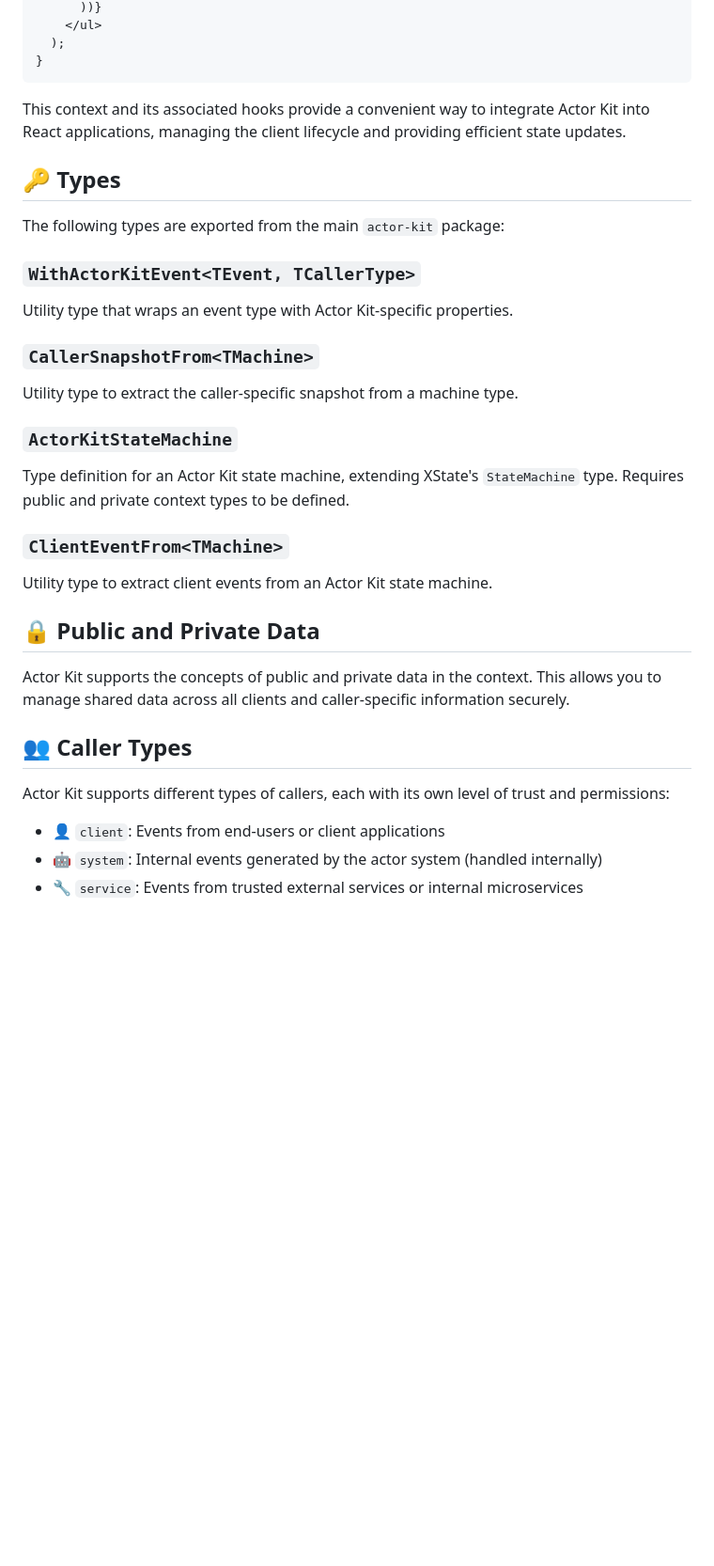
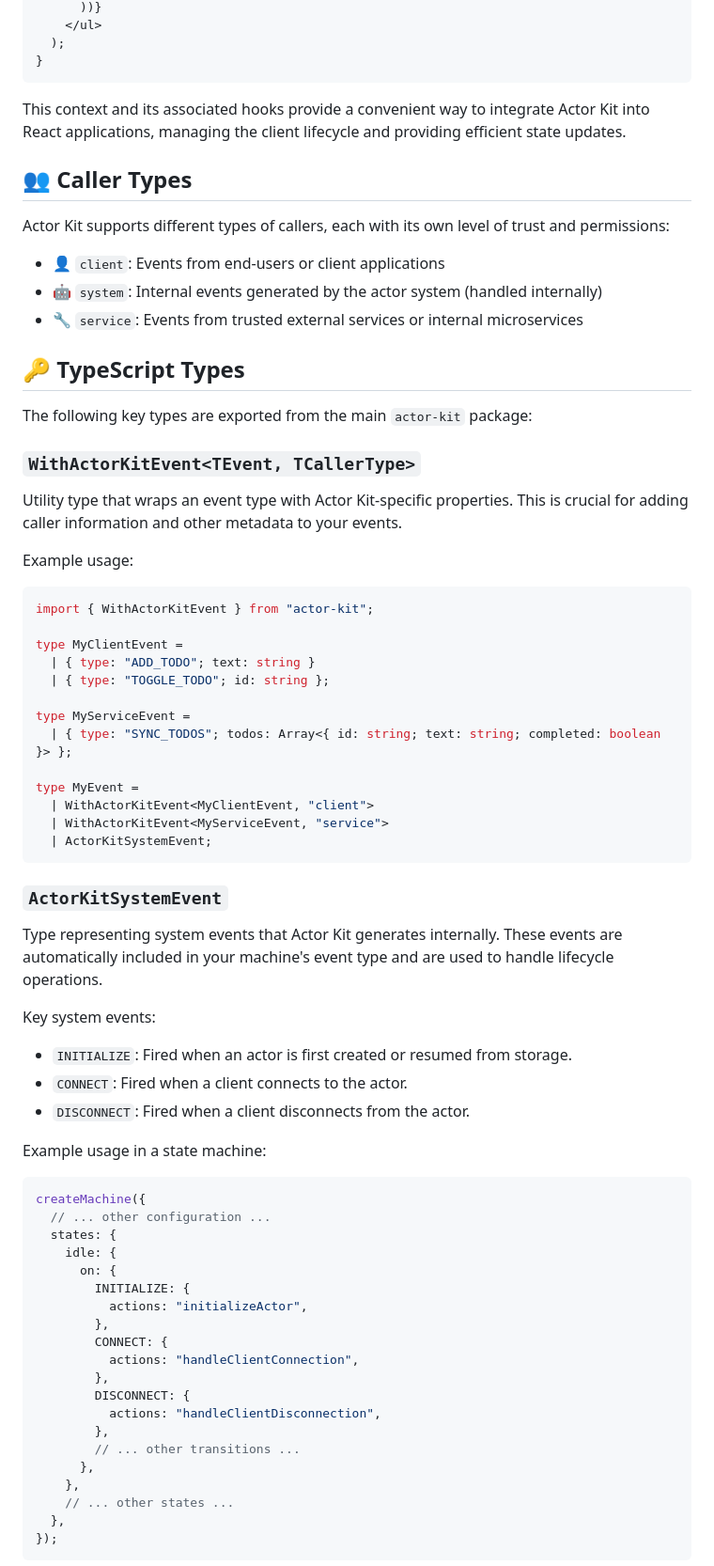
Before and after one commit to jonmumm/actor-kit, a Markdown page: README.md, the part around the change printed below. Shown: that part at 94% size. GitHub-like rendering; blank space fills up the shorter version.

Commit message:
more readme

````diff
--- a/README.md
+++ b/README.md
@@ -695,30 +696,6 @@ function TodoList() {
 
 This context and its associated hooks provide a convenient way to integrate Actor Kit into React applications, managing the client lifecycle and providing efficient state updates.
 
-## 🔑 Types
-
-The following types are exported from the main `actor-kit` package:
-
-### `WithActorKitEvent<TEvent, TCallerType>`
-
-Utility type that wraps an event type with Actor Kit-specific properties.
-
-### `CallerSnapshotFrom<TMachine>`
-
-Utility type to extract the caller-specific snapshot from a machine type.
-
-### `ActorKitStateMachine`
-
-Type definition for an Actor Kit state machine, extending XState's `StateMachine` type. Requires public and private context types to be defined.
-
-### `ClientEventFrom<TMachine>`
-
-Utility type to extract client events from an Actor Kit state machine.
-
-## 🔒 Public and Private Data
-
-Actor Kit supports the concepts of public and private data in the context. This allows you to manage shared data across all clients and caller-specific information securely.
-
 ## 👥 Caller Types
 
 Actor Kit supports different types of callers, each with its own level of trust and permissions:
@@ -727,3 +704,64 @@ Actor Kit supports different types of callers, each with its own level of trust
 - 🤖 `system`: Internal events generated by the actor system (handled internally)
 - 🔧 `service`: Events from trusted external services or internal microservices
 
+## 🔑 TypeScript Types
+
+The following key types are exported from the main `actor-kit` package:
+
+### `WithActorKitEvent<TEvent, TCallerType>`
+
+Utility type that wraps an event type with Actor Kit-specific properties. This is crucial for adding caller information and other metadata to your events.
+
+Example usage:
+
+```typescript
+import { WithActorKitEvent } from "actor-kit";
+
+type MyClientEvent =
+  | { type: "ADD_TODO"; text: string }
+  | { type: "TOGGLE_TODO"; id: string };
+
+type MyServiceEvent =
+  | { type: "SYNC_TODOS"; todos: Array<{ id: string; text: string; completed: boolean }> };
+
+type MyEvent =
+  | WithActorKitEvent<MyClientEvent, "client">
+  | WithActorKitEvent<MyServiceEvent, "service">
+  | ActorKitSystemEvent;
+```
+
+### `ActorKitSystemEvent`
+
+Type representing system events that Actor Kit generates internally. These events are automatically included in your machine's event type and are used to handle lifecycle operations.
+
+Key system events:
+
+- `INITIALIZE`: Fired when an actor is first created or resumed from storage.
+- `CONNECT`: Fired when a client connects to the actor.
+- `DISCONNECT`: Fired when a client disconnects from the actor.
+
+Example usage in a state machine:
+
+```typescript
+createMachine({
+  // ... other configuration ...
+  states: {
+    idle: {
+      on: {
+        INITIALIZE: {
+          actions: "initializeActor",
+        },
+        CONNECT: {
+          actions: "handleClientConnection",
+        },
+        DISCONNECT: {
+          actions: "handleClientDisconnection",
+        },
+        // ... other transitions ...
+      },
+    },
+    // ... other states ...
+  },
+});
+```
+
````
Also changed, not shown: other parts of README.md (+36 -2 lines).
